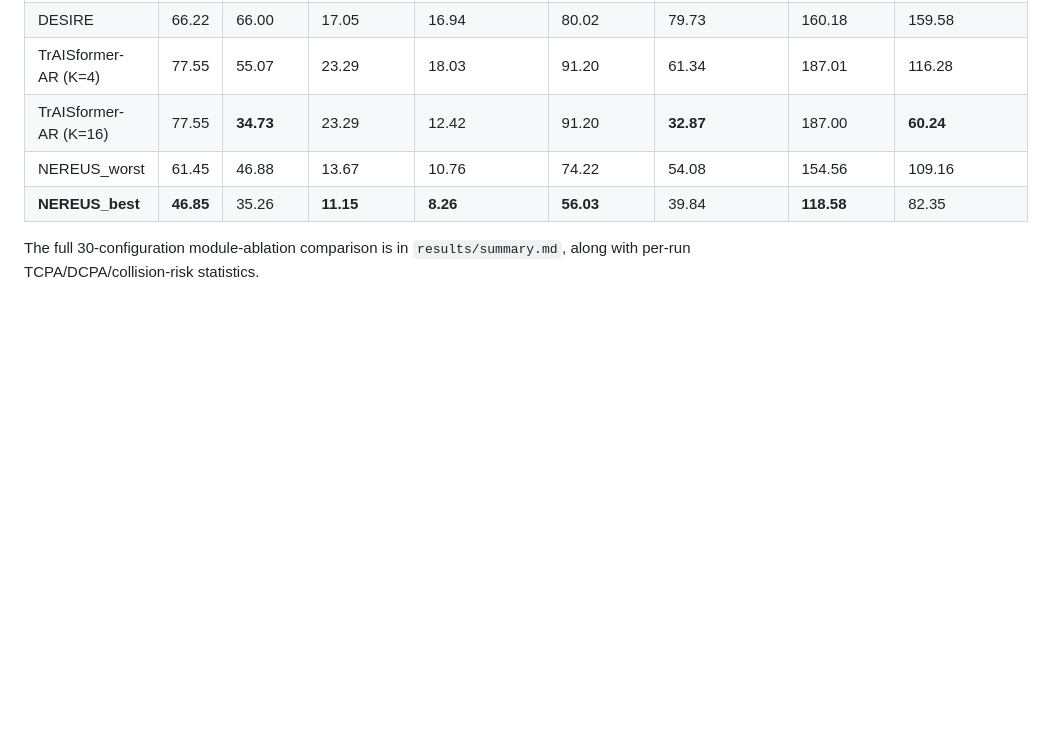
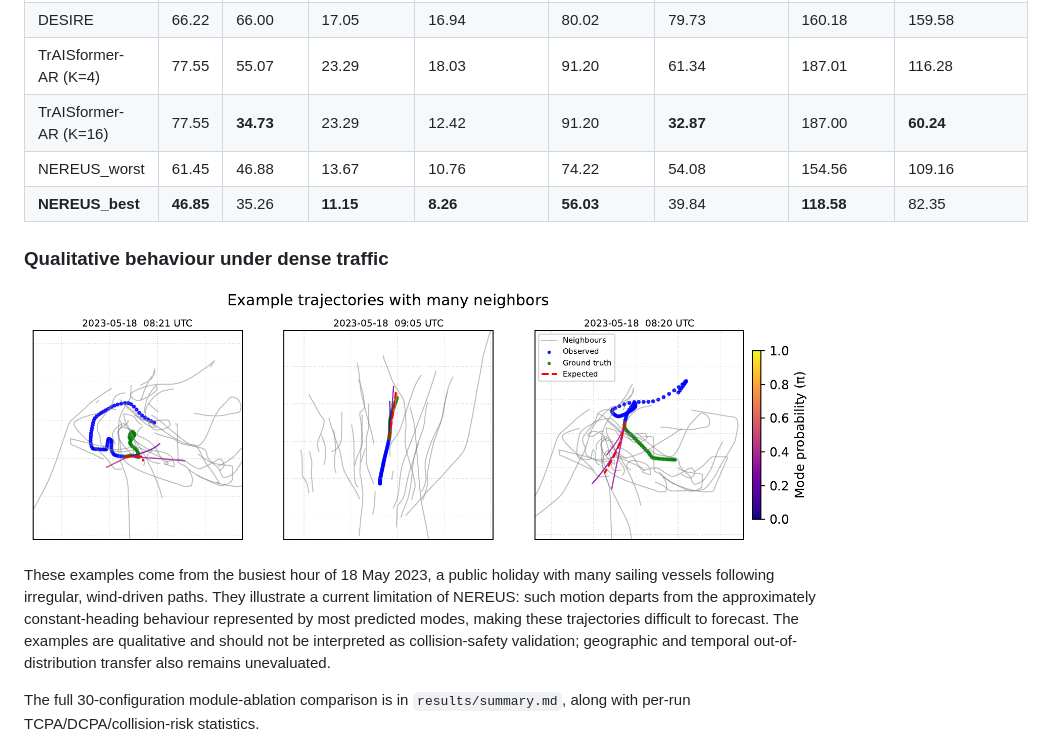
Before and after one commit to CAPTN-sh/nereus-26miwai, a Markdown page: README.md, the part around the change. Rendered like a GitHub page; pictures changed too: results/busy_trajectory_examples.png (added); blank space fills up the shorter version.

Commit message:
Document dense-traffic limitations and examples

```diff
--- a/README.md
+++ b/README.md
@@ -95,6 +95,18 @@ ADE / minADE and FDE / minFDE (m) at 1/3/5 minutes, Kiel Fjord test set, all shi
 | NEREUS_worst | 61.45 | 46.88 | 13.67 | 10.76 | 74.22 | 54.08 | 154.56 | 109.16 |
 | **NEREUS_best** | **46.85** | 35.26 | **11.15** | **8.26** | **56.03** | 39.84 | **118.58** | 82.35 |
 
+### Qualitative behaviour under dense traffic
+
+![NEREUS predictions during dense public-holiday sailing traffic](results/busy_trajectory_examples.png)
+
+These examples come from the busiest hour of 18 May 2023, a public holiday with
+many sailing vessels following irregular, wind-driven paths. They illustrate a
+current limitation of NEREUS: such motion departs from the approximately
+constant-heading behaviour represented by most predicted modes, making these
+trajectories difficult to forecast. The examples are qualitative and should not
+be interpreted as collision-safety validation; geographic and temporal
+out-of-distribution transfer also remains unevaluated.
+
 The full 30-configuration module-ablation comparison is in `results/summary.md`, along
 with per-run TCPA/DCPA/collision-risk statistics.
 
```
